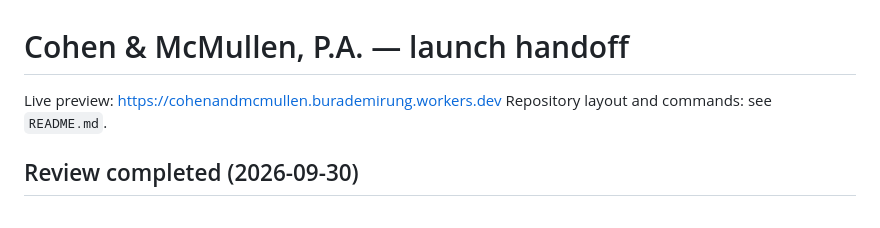
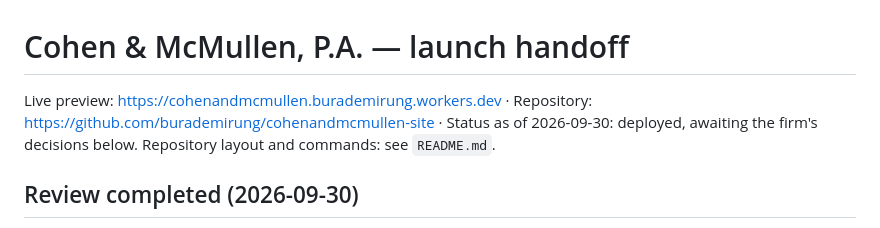
Before and after one commit to burademirung/cohenandmcmullen-site, a Markdown page: HANDOFF.md, the part around the change. Rendered like a GitHub page.

```diff
--- a/HANDOFF.md
+++ b/HANDOFF.md
@@ -1,6 +1,6 @@
 # Cohen & McMullen, P.A. — launch handoff
 
-Live preview: https://cohenandmcmullen.burademirung.workers.dev
+Live preview: https://cohenandmcmullen.burademirung.workers.dev · Repository: https://github.com/burademirung/cohenandmcmullen-site · Status as of 2026-09-30: deployed, awaiting the firm's decisions below.
 Repository layout and commands: see `README.md`.
 
 ## Review completed (2026-09-30)
```
Also changed, not shown: CHANGELOG.md (added, +36 -0 lines), README.md (+1 -1 lines).
